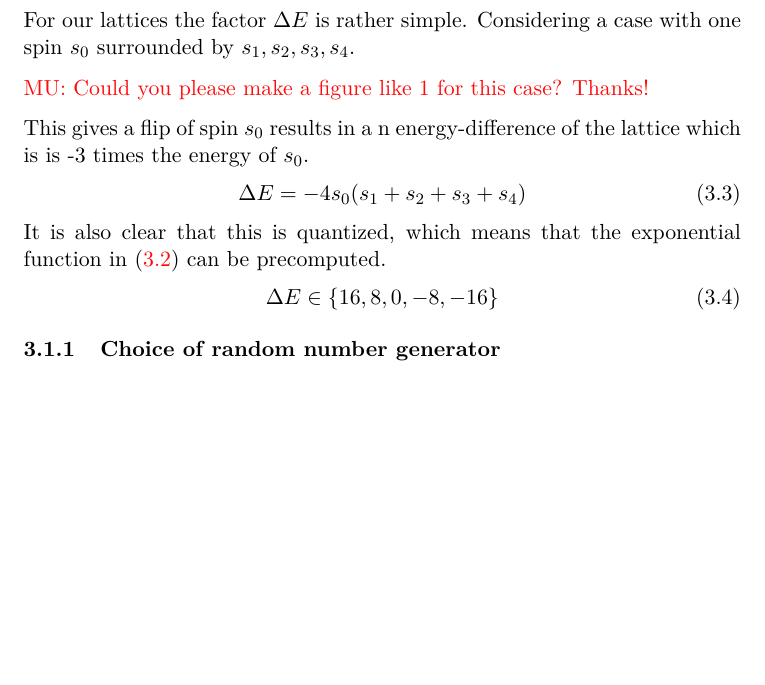
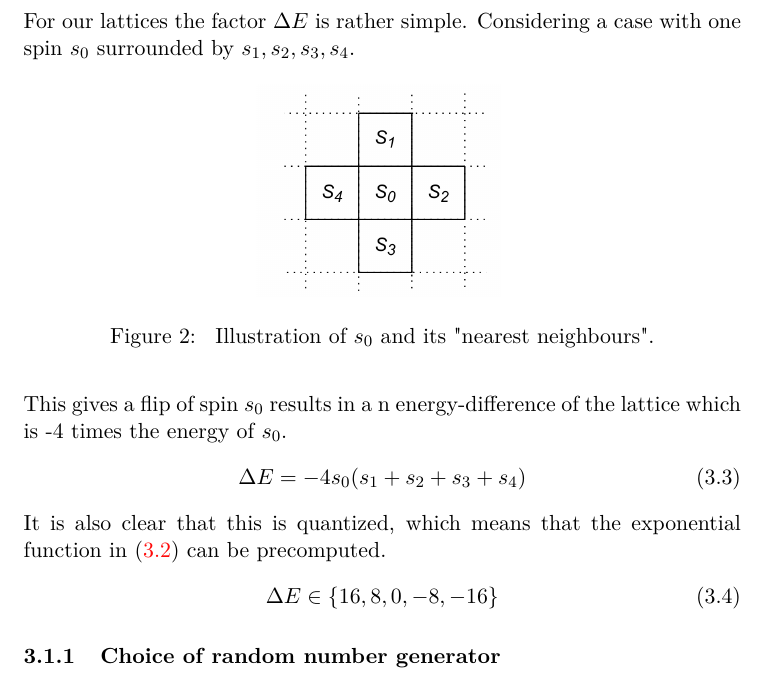
Before and after one commit to muligmoen/FYS3110CompPhy, a LaTeX paper (Project 4/report/report.tex): part of page 4 of 5, cut so that both start at the same text, the shorter picture padded with empty space. Compiled offline with pdfLaTeX.

Commit message:
Added figure.

```diff
--- a/Project 4/report/report.tex
+++ b/Project 4/report/report.tex
@@ -210,12 +206,16 @@ the computer.
 For our lattices the factor $\Delta E$ is rather simple. Considering
 a case with one spin $s_0$ surrounded by $s_1,s_2,s_3, s_4$.
 
-\textcolor{red}{MU: Could you please make a figure like \ref{fig:spin_neighbours}
-for this case? Thanks!}
+\begin{figure}[H]
+\centering
+\includegraphics[scale=0.2]{pics/full_lattice.png}
+\caption{ Illustration of $s_0$ and its "nearest neighbours".}
+\label{fig:spin_neighbours}
+\end{figure}
 
 This gives a flip of spin $s_0$ results in a n
 energy-difference of the lattice which is
-is -3 times the energy of $s_0$.
+ -4 times the energy of $s_0$.
 \begin{gather}
 \Delta E = -4s_0(s_1 + s_2 + s_3 + s_4)
 \end{gather}
```
Also changed, not shown: Project 4/report/pics/full_lattice.png (added), Project 4/report/report.tex (4 more changed lines).
